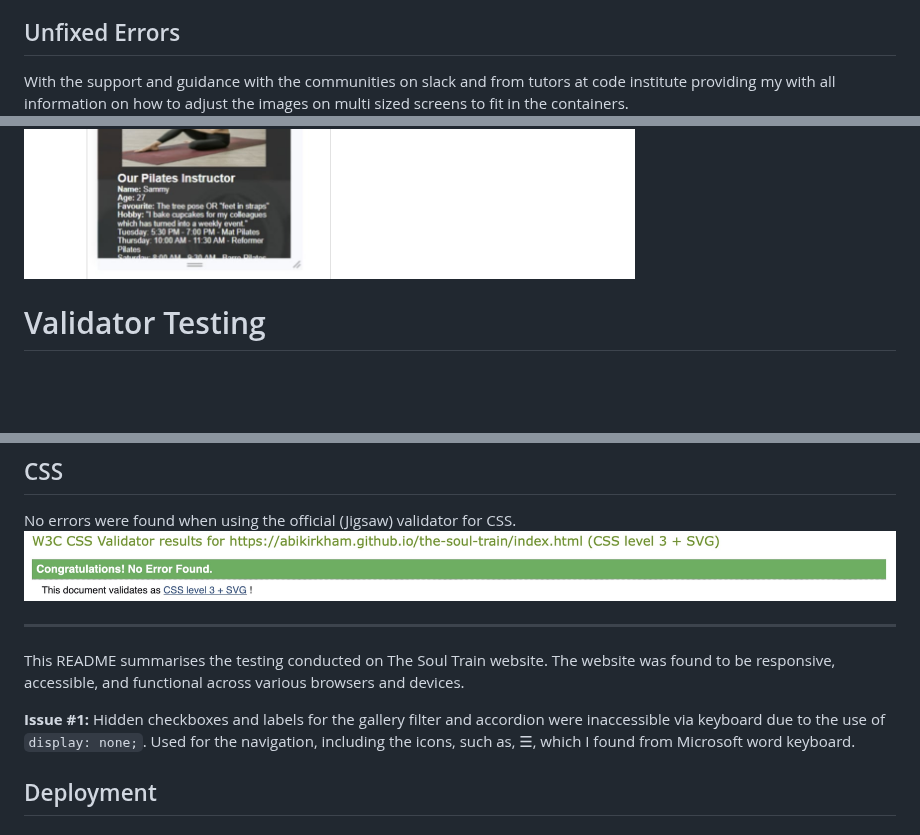
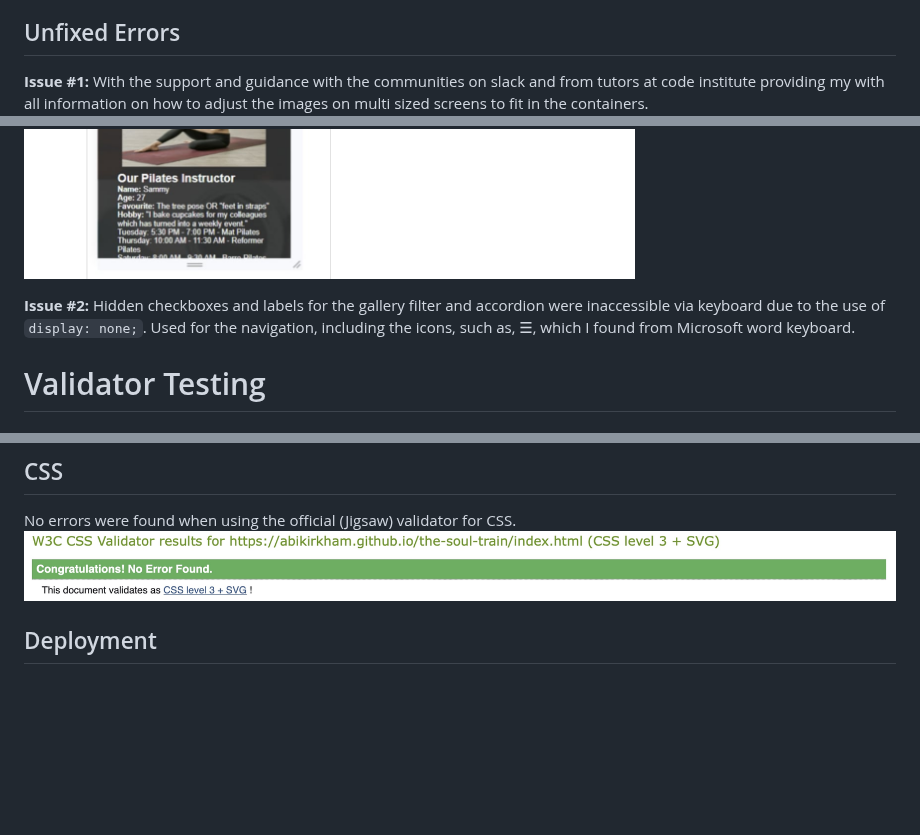
Before and after one commit to abikirkham/the-soul-train, a Markdown page: README.md, 3 parts joined by grey strips. Drawn GitHub-style; blank space fills up the shorter version.

Commit message:
Update README.md
added unfixed errors

```diff
--- a/README.md
+++ b/README.md
@@ -212,8 +212,10 @@ Following the correct structure provided by the LoveRunning Project inout media
 
 ## Unfixed Errors
 
-With the support and guidance with the communities on slack and from tutors at code institute providing my with all information on how to adjust the images on multi sized screens to fit in the containers.
+**Issue #1:** With the support and guidance with the communities on slack and from tutors at code institute providing my with all information on how to adjust the images on multi sized screens to fit in the containers.
 ![Advice](docs/README-images/advice.jpg)
+
+**Issue #2:** Hidden checkboxes and labels for the gallery filter and accordion were inaccessible via keyboard due to the use of `display: none;`. Used for the navigation, including the icons, such as, ☰, which I found from Microsoft word keyboard.
 
 
 # Validator Testing
@@ -228,12 +230,6 @@ No errors were found when using the official W3C validator for HTML.
 No errors were found when using the official (Jigsaw) validator for CSS.
 ![Jigsaw Validator Results](docs/README-images/jigsaw-validator.jpg)
 
-
----
-
-This README summarises the testing conducted on The Soul Train website. The website was found to be responsive, accessible, and functional across various browsers and devices.
-
-**Issue #1:** Hidden checkboxes and labels for the gallery filter and accordion were inaccessible via keyboard due to the use of `display: none;`. Used for the navigation, including the icons, such as, ☰, which I found from Microsoft word keyboard.
 
 ## Deployment
 
```
